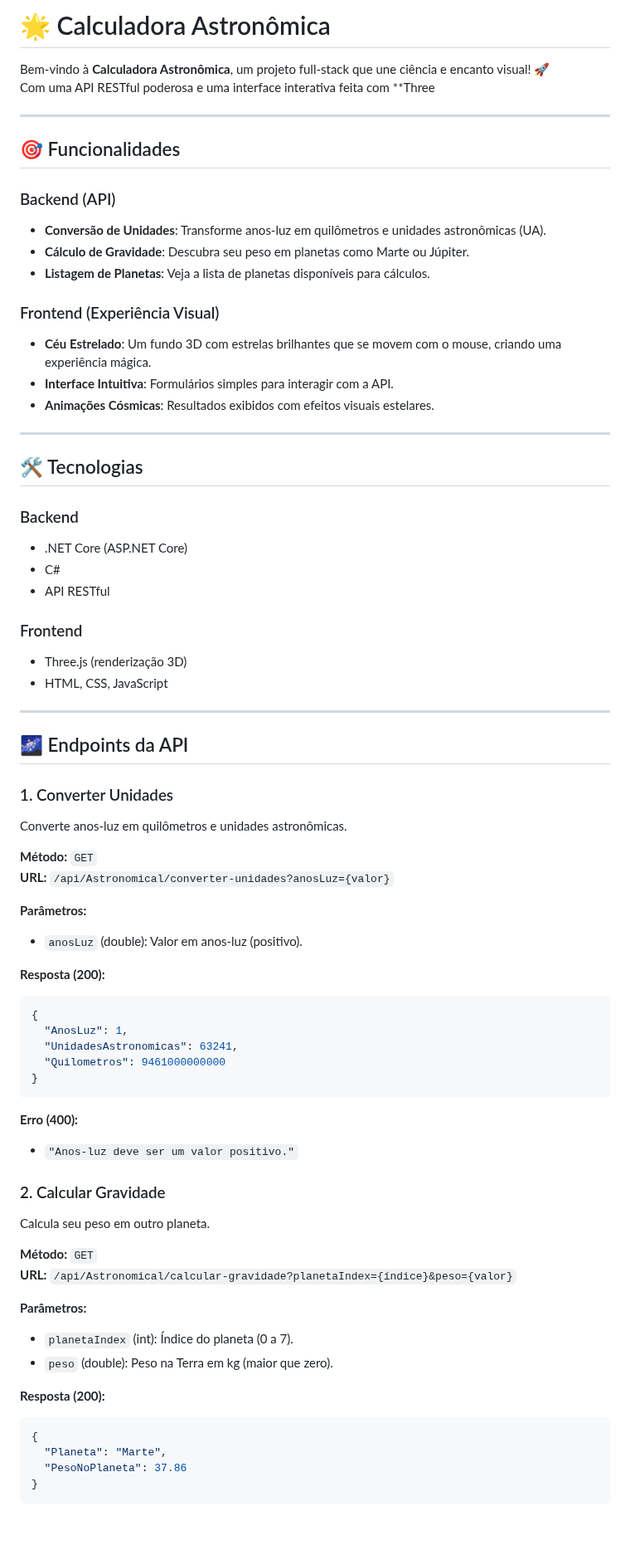
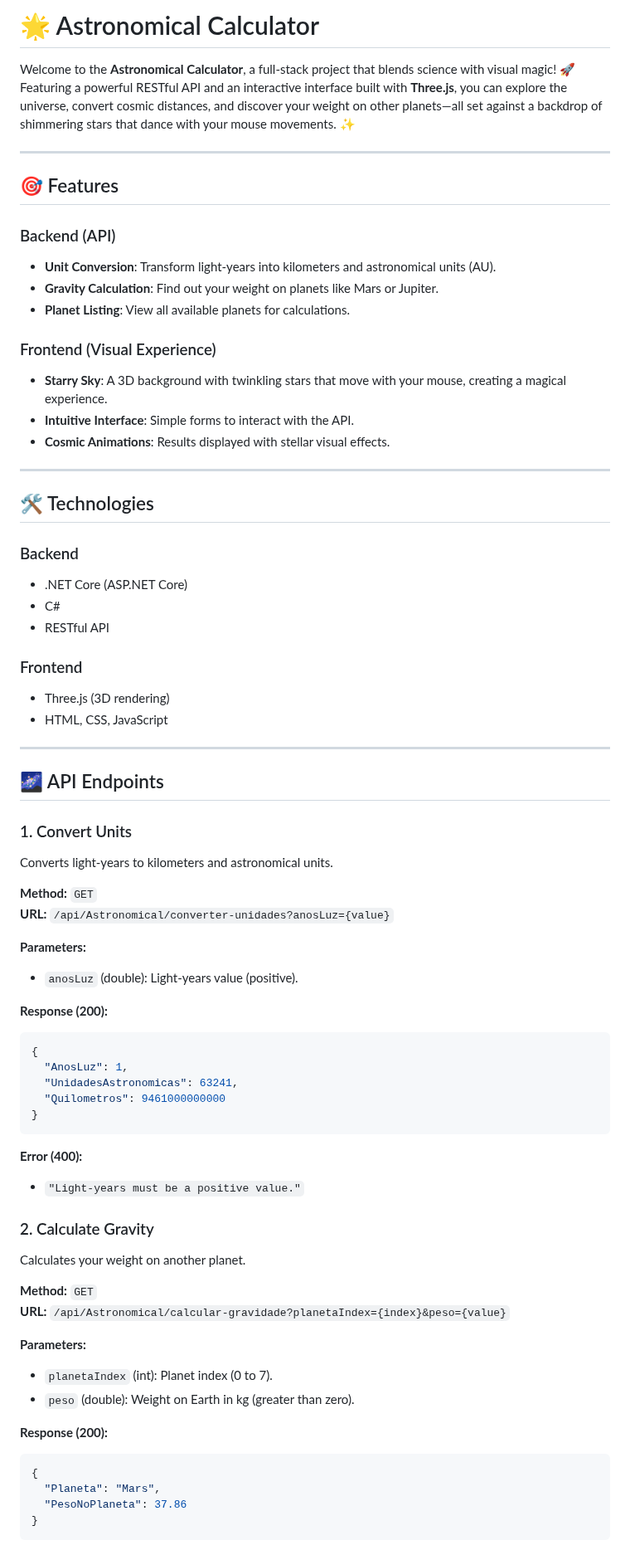
Before and after one commit to kathyncodec/astronomicalCalculator, a Markdown page: README.md, the part around one of its changes. Shown at 83% size. GitHub-like rendering; blank space fills up the shorter version.

````diff
--- a/README.md
+++ b/README.md
@@ -1,49 +1,49 @@
-# 🌟 Calculadora Astronômica
+# 🌟 Astronomical Calculator
 
-Bem-vindo à **Calculadora Astronômica**, um projeto full-stack que une ciência e encanto visual! 🚀
-Com uma API RESTful poderosa e uma interface interativa feita com **Three
+Welcome to the **Astronomical Calculator**, a full-stack project that blends science with visual magic! 🚀
+Featuring a powerful RESTful API and an interactive interface built with **Three.js**, you can explore the universe, convert cosmic distances, and discover your weight on other planets—all set against a backdrop of shimmering stars that dance with your mouse movements. ✨
 
 ---
 
-## 🎯 Funcionalidades
+## 🎯 Features
 
 ### Backend (API)
-- **Conversão de Unidades**: Transforme anos-luz em quilômetros e unidades astronômicas (UA).
-- **Cálculo de Gravidade**: Descubra seu peso em planetas como Marte ou Júpiter.
-- **Listagem de Planetas**: Veja a lista de planetas disponíveis para cálculos.
+- **Unit Conversion**: Transform light-years into kilometers and astronomical units (AU).
+- **Gravity Calculation**: Find out your weight on planets like Mars or Jupiter.
+- **Planet Listing**: View all available planets for calculations.
 
-### Frontend (Experiência Visual)
-- **Céu Estrelado**: Um fundo 3D com estrelas brilhantes que se movem com o mouse, criando uma experiência mágica.
-- **Interface Intuitiva**: Formulários simples para interagir com a API.
-- **Animações Cósmicas**: Resultados exibidos com efeitos visuais estelares.
+### Frontend (Visual Experience)
+- **Starry Sky**: A 3D background with twinkling stars that move with your mouse, creating a magical experience.
+- **Intuitive Interface**: Simple forms to interact with the API.
+- **Cosmic Animations**: Results displayed with stellar visual effects.
 
 ---
 
-## 🛠 Tecnologias
+## 🛠 Technologies
 
 ### Backend
 - .NET Core (ASP.NET Core)
 - C#
-- API RESTful
+- RESTful API
 
 ### Frontend
-- Three.js (renderização 3D)
+- Three.js (3D rendering)
 - HTML, CSS, JavaScript
 
 ---
 
-## 🌌 Endpoints da API
+## 🌌 API Endpoints
 
-### 1. Converter Unidades
-Converte anos-luz em quilômetros e unidades astronômicas.
+### 1. Convert Units
+Converts light-years to kilometers and astronomical units.
 
-**Método:** `GET`
-**URL:** `/api/Astronomical/converter-unidades?anosLuz={valor}`
+**Method:** `GET`
+**URL:** `/api/Astronomical/converter-unidades?anosLuz={value}`
 
-**Parâmetros:**
-- `anosLuz` (double): Valor em anos-luz (positivo).
+**Parameters:**
+- `anosLuz` (double): Light-years value (positive).
 
-**Resposta (200):**
+**Response (200):**
 ```json
 {
   "AnosLuz": 1,
@@ -52,23 +52,23 @@ Converte anos-luz em quilômetros e unidades astronômicas.
 }
 ```
 
-**Erro (400):**
-- `"Anos-luz deve ser um valor positivo."`
+**Error (400):**
+- `"Light-years must be a positive value."`
 
-### 2. Calcular Gravidade
-Calcula seu peso em outro planeta.
+### 2. Calculate Gravity
+Calculates your weight on another planet.
 
-**Método:** `GET`
-**URL:** `/api/Astronomical/calcular-gravidade?planetaIndex={índice}&peso={valor}`
+**Method:** `GET`
+**URL:** `/api/Astronomical/calcular-gravidade?planetaIndex={index}&peso={value}`
 
-**Parâmetros:**
-- `planetaIndex` (int): Índice do planeta (0 a 7).
-- `peso` (double): Peso na Terra em kg (maior que zero).
+**Parameters:**
+- `planetaIndex` (int): Planet index (0 to 7).
+- `peso` (double): Weight on Earth in kg (greater than zero).
 
-**Resposta (200):**
+**Response (200):**
 ```json
 {
-  "Planeta": "Marte",
+  "Planeta": "Mars",
   "PesoNoPlaneta": 37.86
 }
 ```
````
Also changed, not shown: other parts of README.md (+58 -58 lines).
